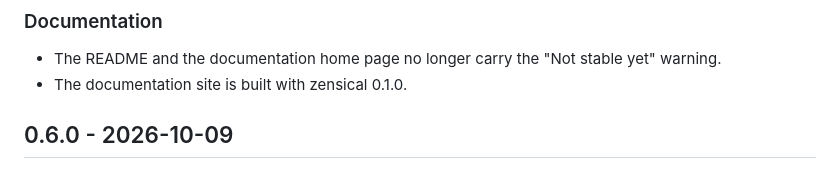
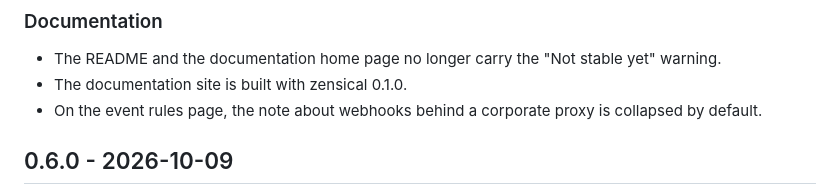
Before and after one commit to antoinekh/netbox-change-control, a Markdown page: CHANGELOG.md, the part around the change. Rendered like a GitHub page.

Commit message:
docs(event-rules): collapse the corporate proxy note

```diff
--- a/CHANGELOG.md
+++ b/CHANGELOG.md
@@ -15,6 +15,7 @@
 
 - The README and the documentation home page no longer carry the "Not stable yet" warning.
 - The documentation site is built with zensical 0.1.0.
+- On the event rules page, the note about webhooks behind a corporate proxy is collapsed by default.
 
 ## 0.6.0 - 2026-10-09
 
```
Also changed, not shown: docs/event-rules.md (+2 -2 lines).
